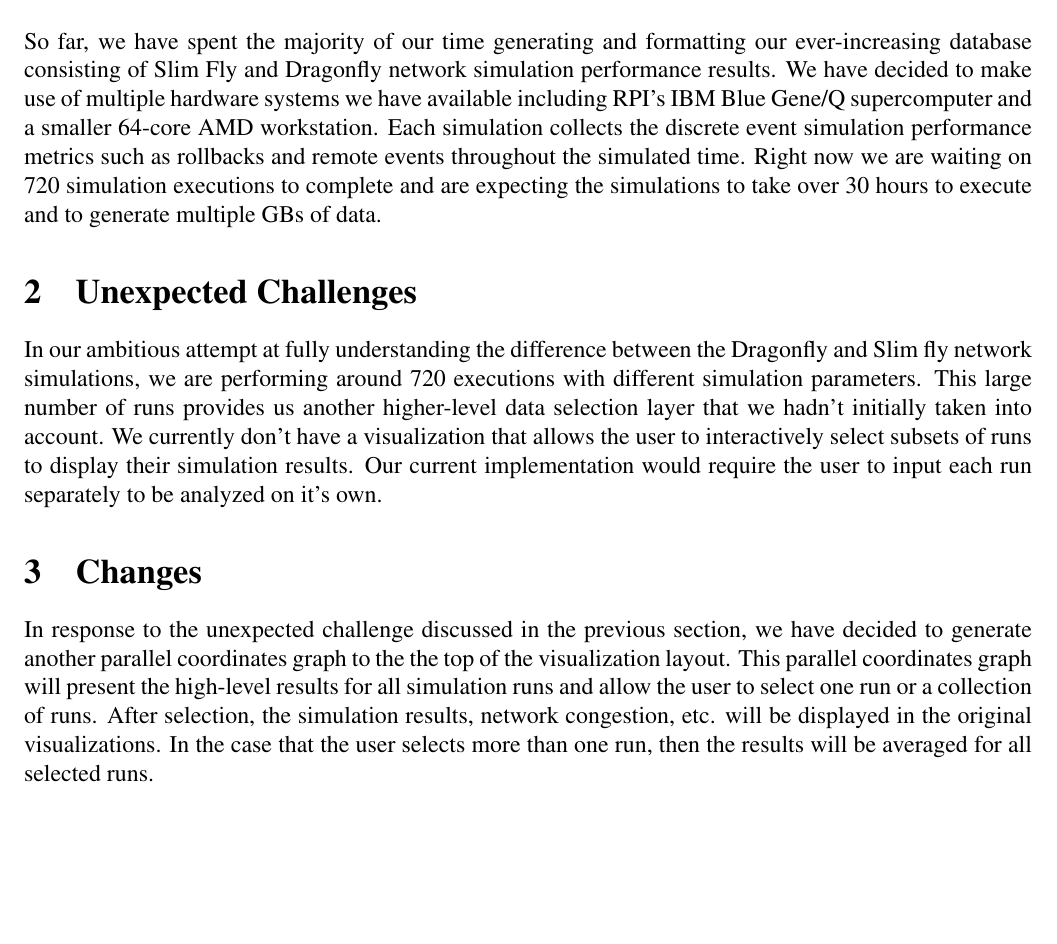
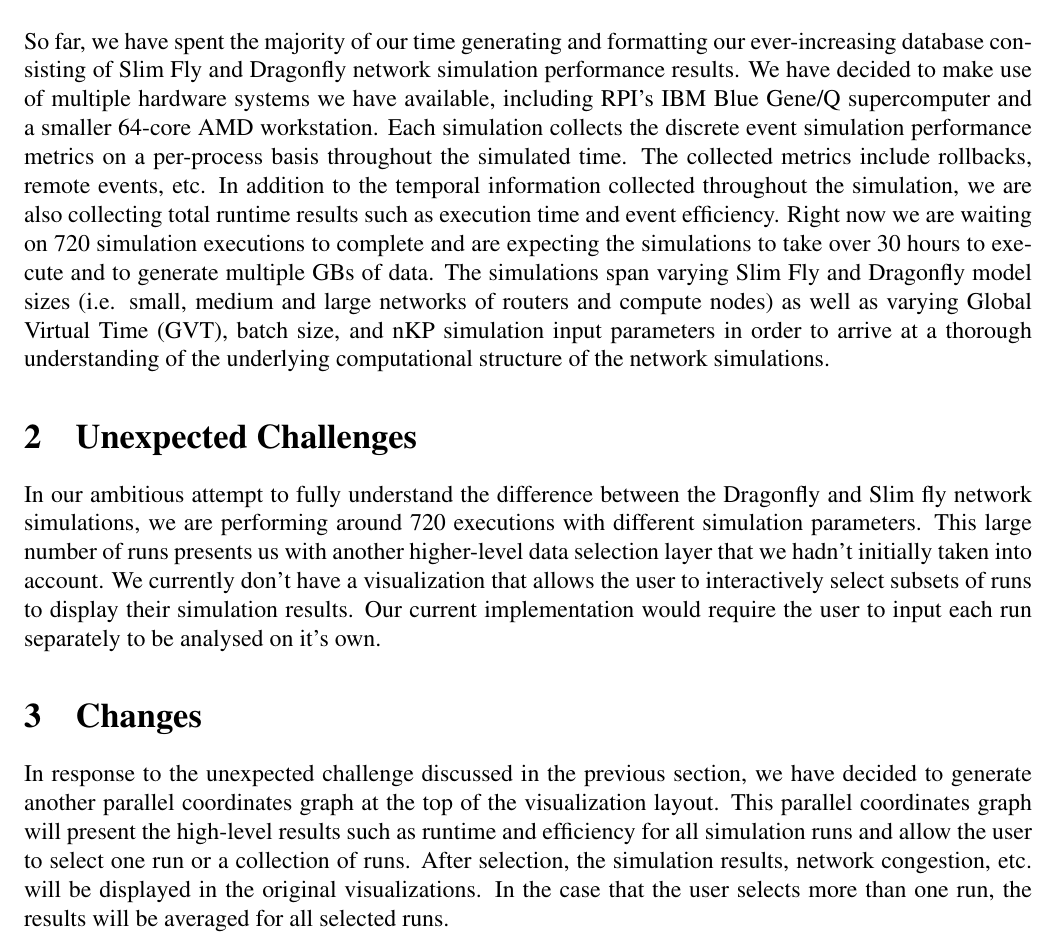
Before and after one commit to caitlinross/vis-project, a LaTeX document (writeups/prog-report1/prog-report1.tex): part of the page, cut so that both start at the same text, the shorter picture padded with empty space. Compiled offline with pdfLaTeX.

Commit message:
Minor additions and corrections to prog-report1

```diff
--- a/writeups/prog-report1/prog-report1.tex
+++ b/writeups/prog-report1/prog-report1.tex
@@ -39,13 +39,13 @@
 \end{center}
 
 \section{Data Collection}
-So far, we have spent the majority of our time generating and formatting our ever-increasing database consisting of Slim Fly and Dragonfly network simulation performance results. We have decided to make use of multiple hardware systems we have available including RPI's IBM Blue Gene/Q supercomputer and a smaller 64-core AMD workstation. Each simulation collects the discrete event simulation performance metrics such as rollbacks and remote events throughout the simulated time. Right now we are waiting on 720 simulation executions to complete and are expecting the simulations to take over 30 hours to execute and to generate multiple GBs of data.
+So far, we have spent the majority of our time generating and formatting our ever-increasing database consisting of Slim Fly and Dragonfly network simulation performance results. We have decided to make use of multiple hardware systems we have available, including RPI's IBM Blue Gene/Q supercomputer and a smaller 64-core AMD workstation. Each simulation collects the discrete event simulation performance metrics on a per-process basis throughout the simulated time. The collected metrics include rollbacks, remote events, etc. In addition to the temporal information collected throughout the simulation, we are also collecting total runtime results such as execution time and event efficiency. Right now we are waiting on 720 simulation executions to complete and are expecting the simulations to take over 30 hours to execute and to generate multiple GBs of data. The simulations span varying Slim Fly and Dragonfly model sizes (i.e. small, medium and large networks of routers and compute nodes) as well as varying Global Virtual Time (GVT), batch size, and nKP simulation input parameters in order to arrive at a thorough understanding of the underlying computational structure of the network simulations.
 
 \section{Unexpected Challenges}
-In our ambitious attempt at fully understanding the difference between the Dragonfly and Slim fly network simulations, we are performing around 720 executions with different simulation parameters. This large number of runs provides us another higher-level data selection layer that we hadn't initially taken into account. We currently don't have a visualization that allows the user to interactively select subsets of runs to display their simulation results. Our current implementation would require the user to input each run separately to be analyzed on it's own.
+In our ambitious attempt to fully understand the difference between the Dragonfly and Slim fly network simulations, we are performing around 720 executions with different simulation parameters. This large number of runs presents us with another higher-level data selection layer that we hadn't initially taken into account. We currently don't have a visualization that allows the user to interactively select subsets of runs to display their simulation results. Our current implementation would require the user to input each run separately to be analysed on it's own.
 
 \section{Changes}
-In response to the unexpected challenge discussed in the previous section, we have decided to generate another parallel coordinates graph to the the top of the visualization layout. This parallel coordinates graph will present the high-level results for all simulation runs and allow the user to select one run or a collection of runs. After selection, the simulation results, network congestion, etc. will be displayed in the original visualizations. In the case that the user selects more than one run, then the results will be averaged for all selected runs.
+In response to the unexpected challenge discussed in the previous section, we have decided to generate another parallel coordinates graph at the top of the visualization layout. This parallel coordinates graph will present the high-level results such as runtime and efficiency for all simulation runs and allow the user to select one run or a collection of runs. After selection, the simulation results, network congestion, etc. will be displayed in the original visualizations. In the case that the user selects more than one run, the results will be averaged for all selected runs.
 
 %\section{User Interface}
 %\begin{figure*}[t]
```
